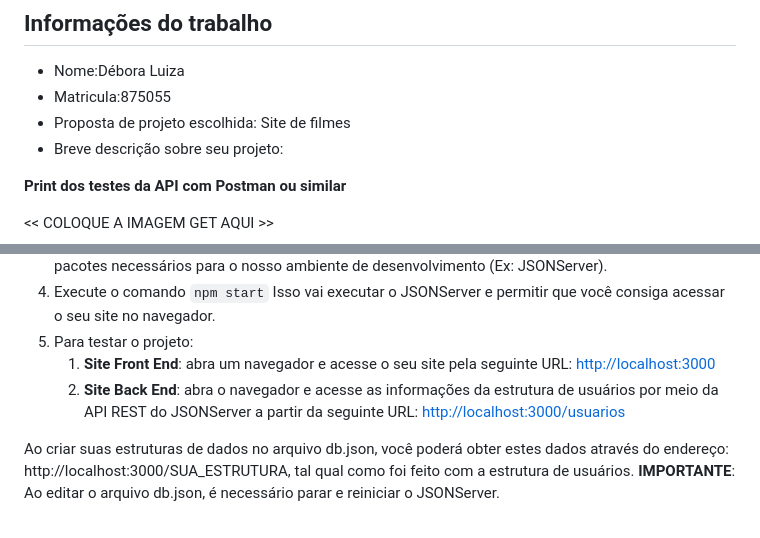
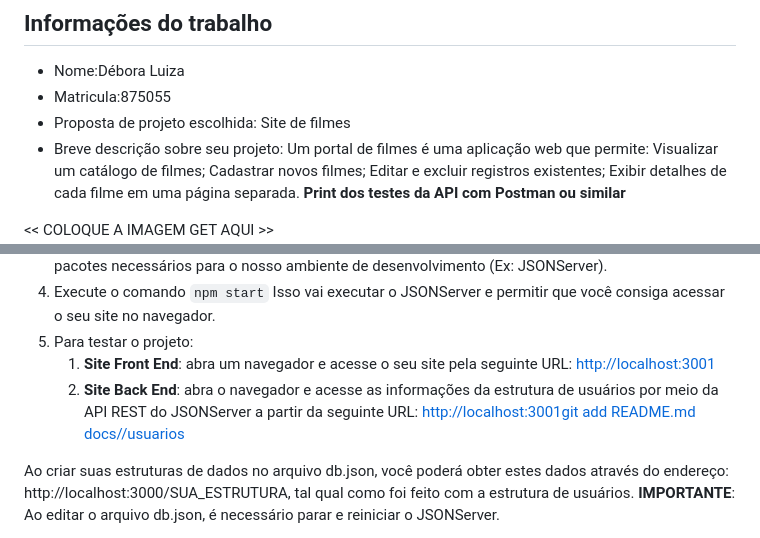
Before and after one commit to DehLuiza/semana11-12-diw, a Markdown page: README.md, 2 parts joined by grey strips. GitHub-like rendering.

Commit message:
docs: fechamento do trabalho e atualização da documentação final

```diff
--- a/README.md
+++ b/README.md
@@ -14,7 +14,7 @@ Para esse projeto, além de mudarmos o JSON para o JSON Server, vamos permitir o
 - Matricula:875055
 - Proposta de projeto escolhida: Site de filmes
 - Breve descrição sobre seu projeto:
-
+ Um portal de filmes é uma aplicação web que permite: Visualizar um catálogo de filmes; Cadastrar novos filmes; Editar e excluir registros existentes; Exibir detalhes de cada filme em uma página separada.
 **Print dos testes da API com Postman ou similar**
 
 << COLOQUE A IMAGEM GET AQUI >>
@@ -63,9 +63,9 @@ Para iniciar o JSONServer e acessar os arquivos do seu site, siga os seguintes p
    Isso vai executar o JSONServer e permitir que você consiga acessar o seu site no navegador.
 5. Para testar o projeto:
    1. **Site Front End**: abra um navegador e acesse o seu site pela seguinte URL:
-      [http://localhost:3000]()
+      [http://localhost:3001]()
    2. **Site Back End**: abra o navegador e acesse as informações da estrutura de usuários por meio da API REST do JSONServer a partir da seguinte URL:
-      [http://localhost:3000/usuarios](http://localhost:3000/usuarios)
+      [http://localhost:3001git add README.md docs//usuarios](http://localhost:3000/usuarios)
 
 Ao criar suas estruturas de dados no arquivo db.json, você poderá obter estes dados através do endereço: http://localhost:3000/SUA_ESTRUTURA, tal qual como foi feito com a estrutura de usuários. **IMPORTANTE**: Ao editar o arquivo db.json, é necessário parar e reiniciar o JSONServer.
 
```
